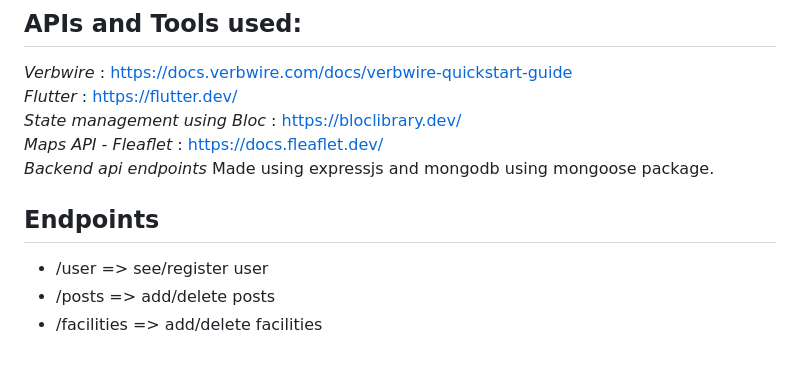
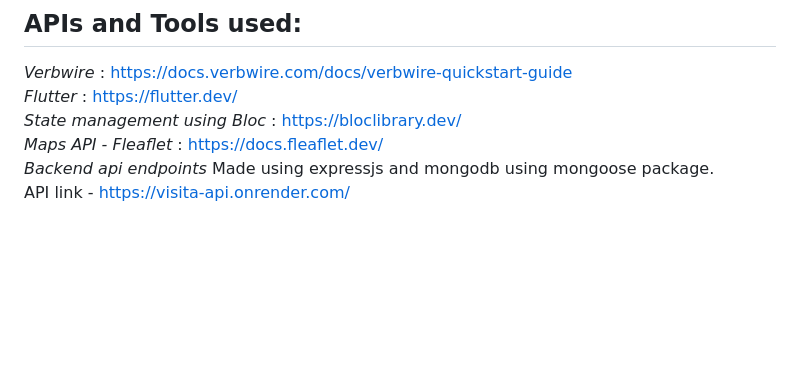
Before and after one commit to amilpa/Visita, a Markdown page: README.md, the part around the change. GitHub-like rendering; blank space fills up the shorter version.

```diff
--- a/README.md
+++ b/README.md
@@ -49,7 +49,4 @@ Blockchain Implementation : If a user has connected their Metamask wallet to the
 *Backend api endpoints*
 Made using expressjs and mongodb using mongoose package.
 <br>
-## Endpoints
-- /user => see/register user
-- /posts => add/delete posts
-- /facilities => add/delete facilities
+API link - https://visita-api.onrender.com/
```
